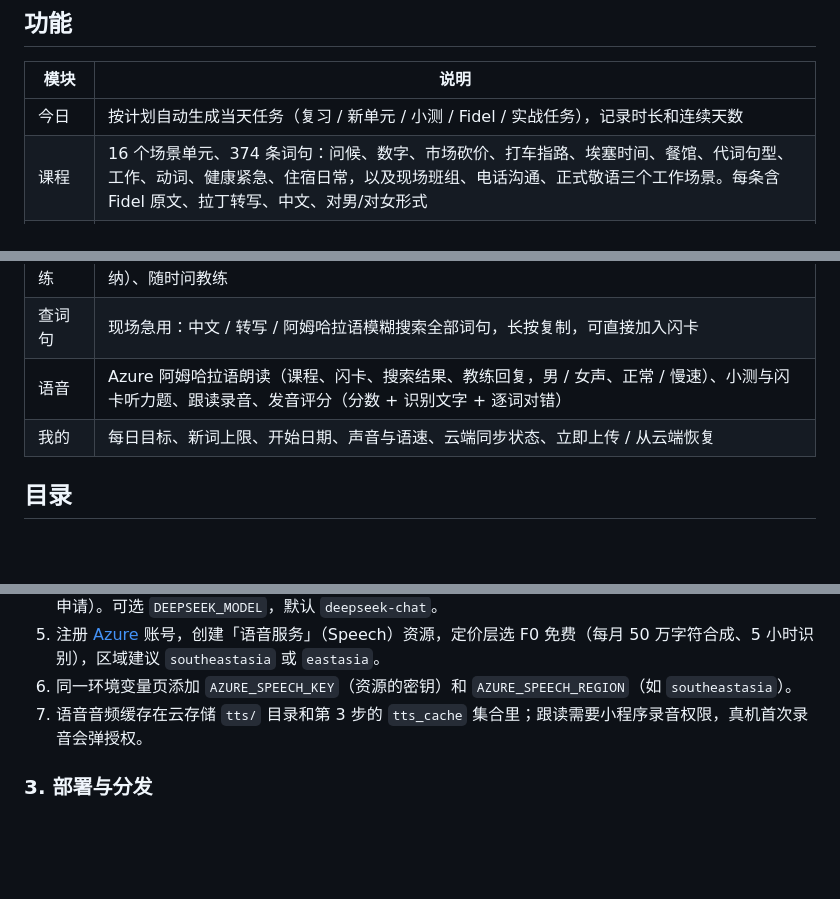
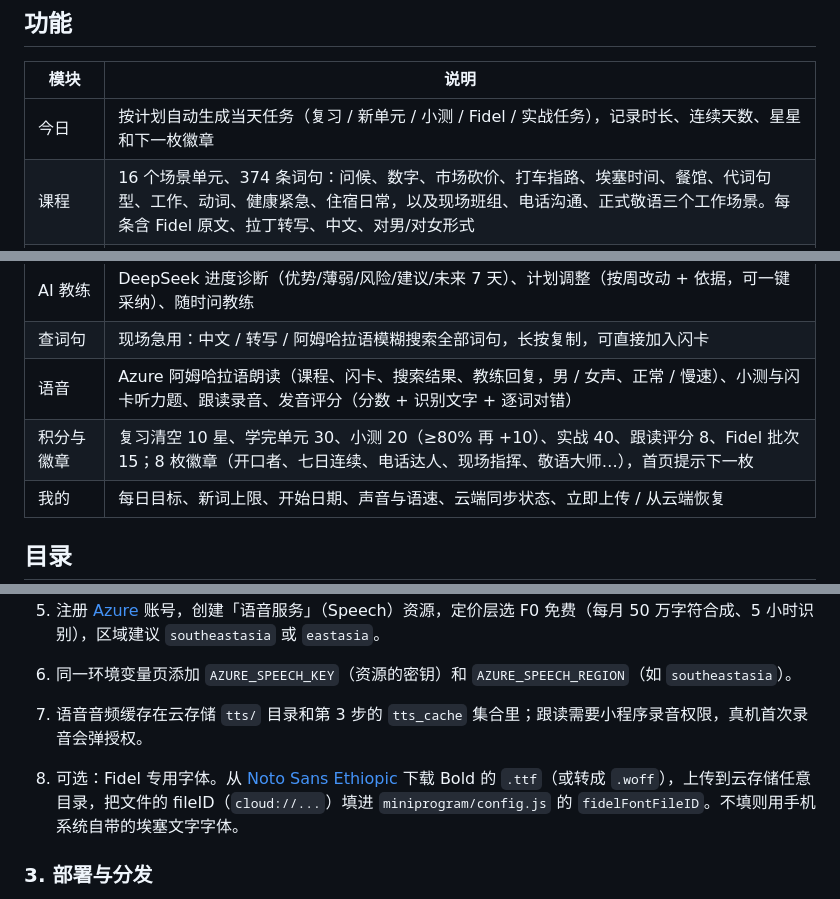
Before and after one commit to michael4inspur-bot/AmharicLearner, a Markdown page: README.md, 3 parts joined by grey strips. Drawn GitHub-style; blank space fills up the shorter version.

Commit message:
docs: document stars, badges and optional Fidel font setup
Co-Authored-By: Claude Fable 5.1 <noreply@anthropic.com>
Claude-Session: https://claude.ai/code/session_012XhDr3sdrtgk4B4Lg4Z2yJ

```diff
--- a/README.md
+++ b/README.md
@@ -7,7 +7,7 @@
 
 | 模块 | 说明 |
 | --- | --- |
-| 今日 | 按计划自动生成当天任务（复习 / 新单元 / 小测 / Fidel / 实战任务），记录时长和连续天数 |
+| 今日 | 按计划自动生成当天任务（复习 / 新单元 / 小测 / Fidel / 实战任务），记录时长、连续天数、星星和下一枚徽章 |
 | 课程 | 16 个场景单元、374 条词句：问候、数字、市场砍价、打车指路、埃塞时间、餐馆、代词句型、工作、动词、健康紧急、住宿日常，以及现场班组、电话沟通、正式敬语三个工作场景。每条含 Fidel 原文、拉丁转写、中文、对男/对女形式 |
 | 复习 | SM-2 间隔重复闪卡，每日新卡上限可调，忘了的卡 10 分钟后重现 |
 | 小测 | 10 题选择题，阿→中 / 中→阿 交替，错得多的词优先出现，结果回写 SRS |
@@ -16,6 +16,7 @@
 | AI 教练 | DeepSeek 进度诊断（优势/薄弱/风险/建议/未来 7 天）、计划调整（按周改动 + 依据，可一键采纳）、随时问教练 |
 | 查词句 | 现场急用：中文 / 转写 / 阿姆哈拉语模糊搜索全部词句，长按复制，可直接加入闪卡 |
 | 语音 | Azure 阿姆哈拉语朗读（课程、闪卡、搜索结果、教练回复，男 / 女声、正常 / 慢速）、小测与闪卡听力题、跟读录音、发音评分（分数 + 识别文字 + 逐词对错） |
+| 积分与徽章 | 复习清空 10 星、学完单元 30、小测 20（≥80% 再 +10）、实战 40、跟读评分 8、Fidel 批次 15；8 枚徽章（开口者、七日连续、电话达人、现场指挥、敬语大师…），首页提示下一枚 |
 | 我的 | 每日目标、新词上限、开始日期、声音与语速、云端同步状态、立即上传 / 从云端恢复 |
 
 ## 目录
@@ -66,6 +67,8 @@ npm test     # 云函数单元测试 + 小程序端到端模拟
 6. 同一环境变量页添加 `AZURE_SPEECH_KEY`（资源的密钥）和 `AZURE_SPEECH_REGION`（如 `southeastasia`）。
 7. 语音音频缓存在云存储 `tts/` 目录和第 3 步的 `tts_cache` 集合里；跟读需要小程序录音权限，真机首次录音会弹授权。
 
+5. 可选：Fidel 专用字体。从 [Noto Sans Ethiopic](https://fonts.google.com/noto/specimen/Noto+Sans+Ethiopic) 下载 Bold 的 `.ttf`（或转成 `.woff`），上传到云存储任意目录，把文件的 fileID（`cloud://...`）填进 `miniprogram/config.js` 的 `fidelFontFileID`。不填则用手机系统自带的埃塞文字字体。
+
 ### 3. 部署与分发
 
 1. 开发者工具中右键 `cloudfunctions/api` → 「上传并部署：云端安装依赖」。以后每次改后台都重复这一步。
```
